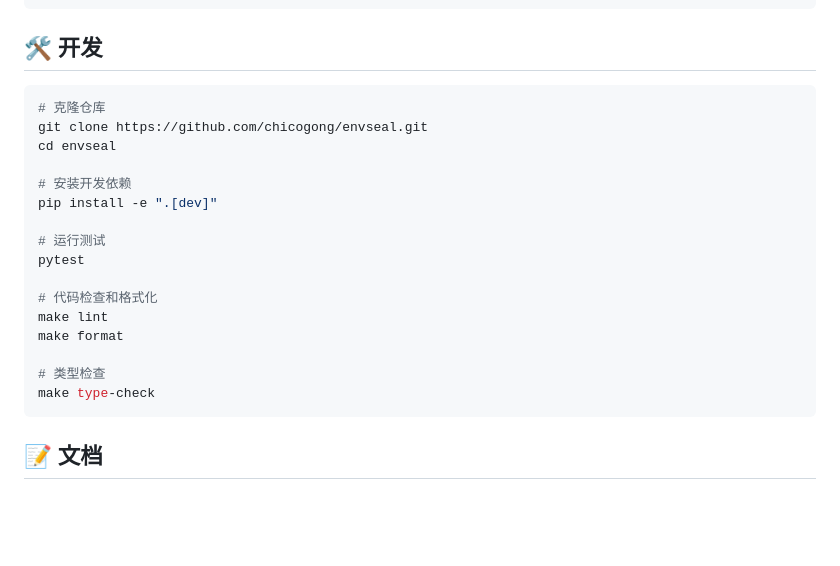
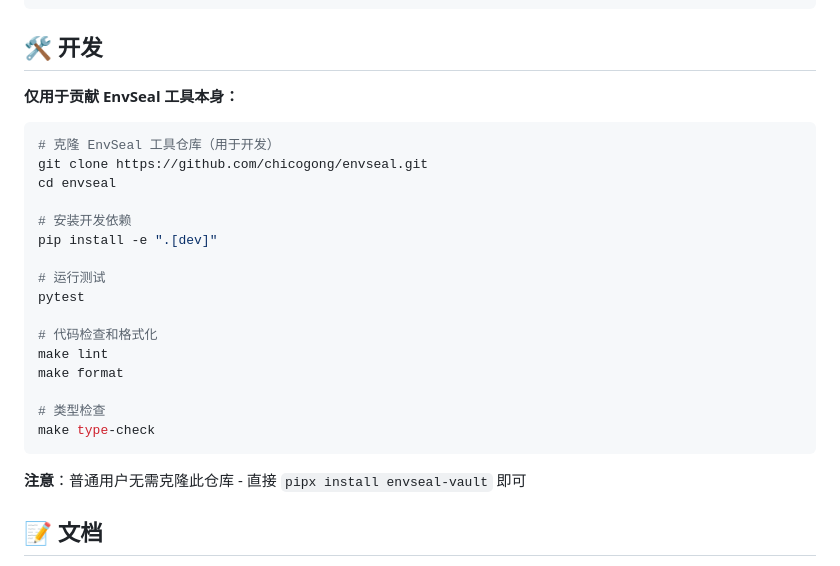
Before and after one commit to chicogong/envseal, a Markdown page: README.zh-CN.md, the part around one of its changes. GitHub-like rendering; blank space fills up the shorter version.

````diff
--- a/README.zh-CN.md
+++ b/README.zh-CN.md
@@ -241,8 +249,10 @@ scan:
 
 ## 🛠️ 开发
 
+**仅用于贡献 EnvSeal 工具本身：**
+
 ```bash
-# 克隆仓库
+# 克隆 EnvSeal 工具仓库（用于开发）
 git clone https://github.com/chicogong/envseal.git
 cd envseal
 
@@ -259,6 +269,8 @@ make format
 # 类型检查
 make type-check
 ```
+
+**注意**：普通用户无需克隆此仓库 - 直接 `pipx install envseal-vault` 即可
 
 ## 📝 文档
 
````
Also changed, not shown: other parts of README.zh-CN.md (+15 -7 lines), README.md (+20 -8 lines).
